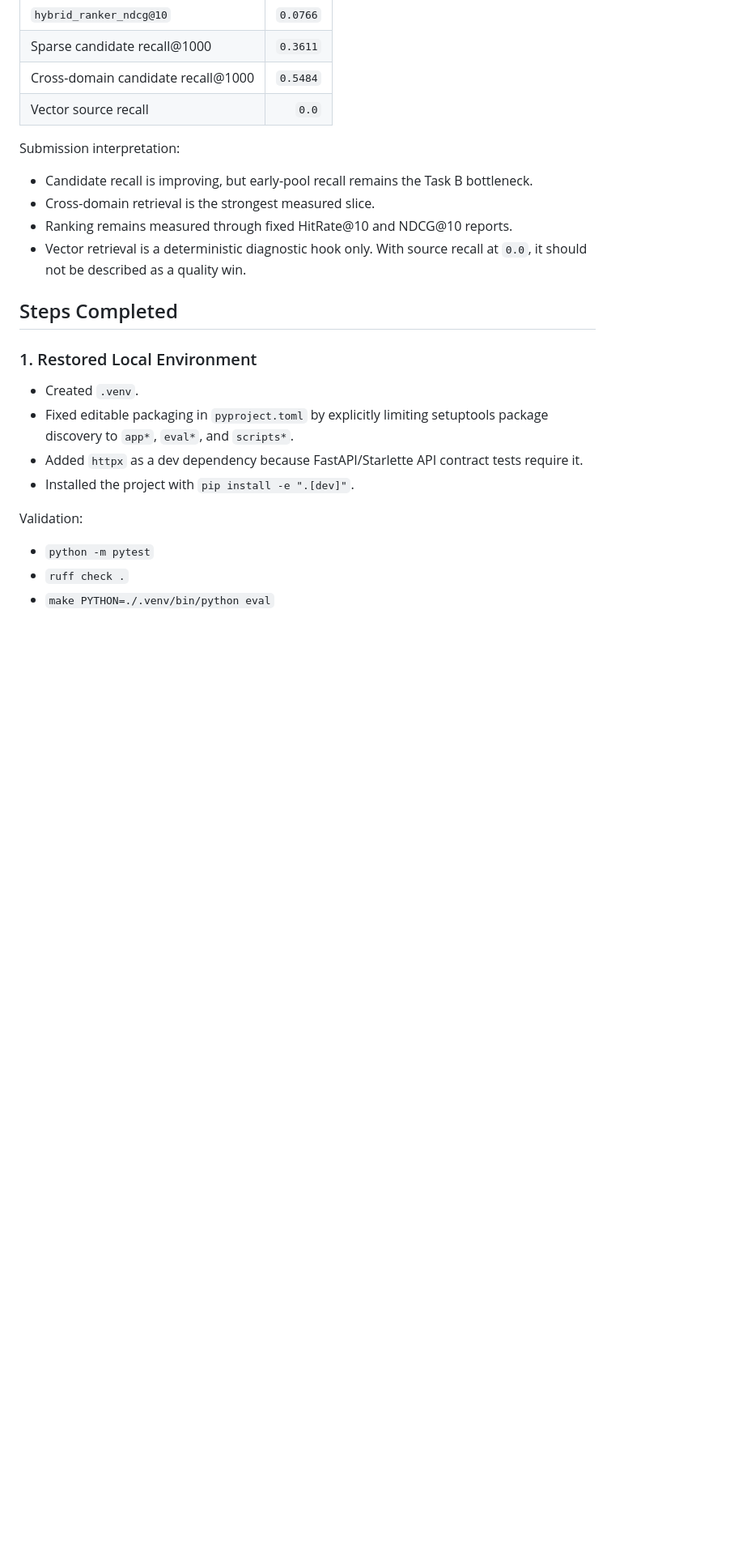
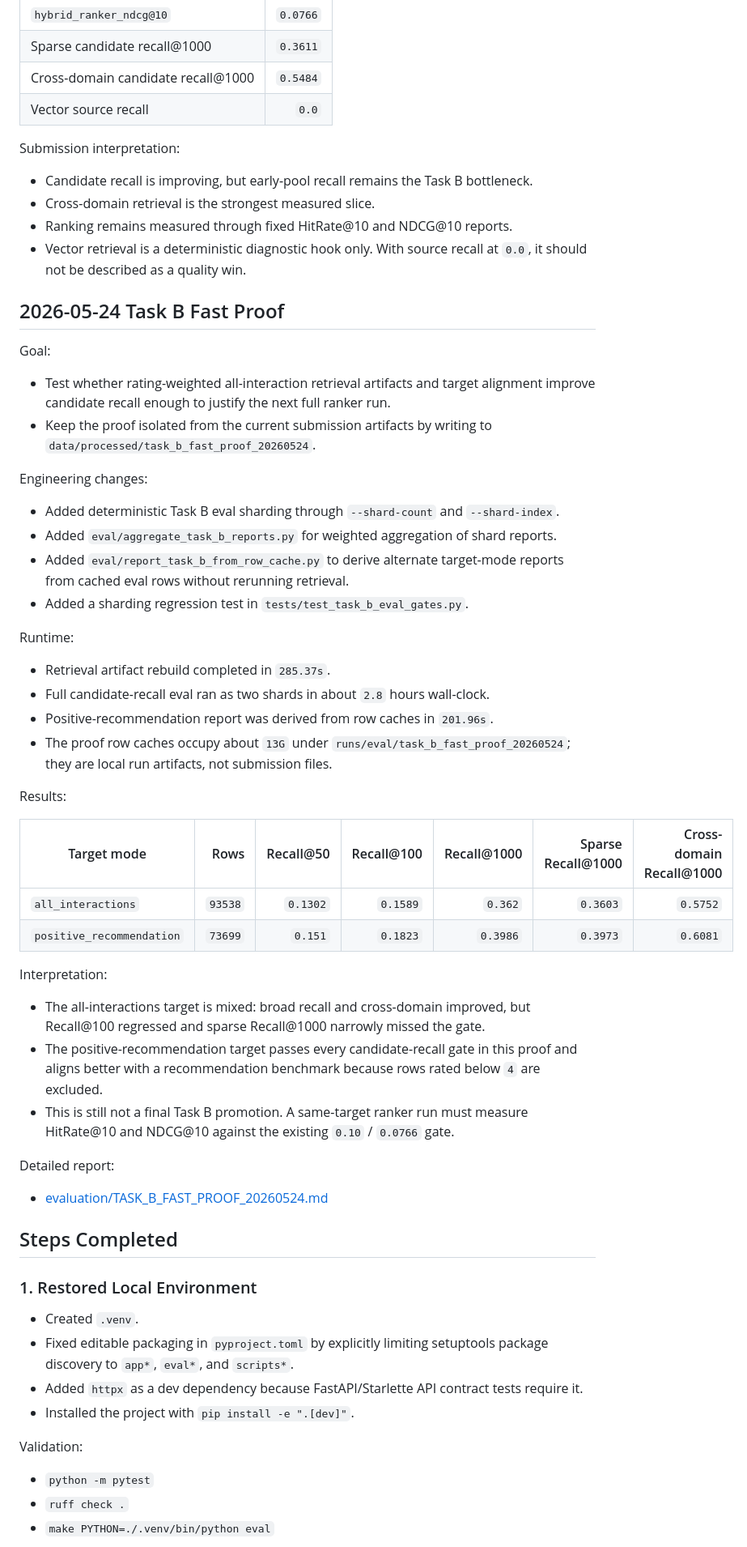
Before and after one commit to stmarkadebayo/bluechip, a Markdown page: docs/IMPLEMENTATION_LOG.md, the part around one of its changes. Shown at 81% size. GitHub-like rendering; blank space fills up the shorter version.

Commit message:
day2: refresh submission evaluation narrative

```diff
--- a/docs/IMPLEMENTATION_LOG.md
+++ b/docs/IMPLEMENTATION_LOG.md
@@ -36,6 +36,44 @@ Submission interpretation:
 - Cross-domain retrieval is the strongest measured slice.
 - Ranking remains measured through fixed HitRate@10 and NDCG@10 reports.
 - Vector retrieval is a deterministic diagnostic hook only. With source recall at `0.0`, it should not be described as a quality win.
+
+## 2026-05-24 Task B Fast Proof
+
+Goal:
+
+- Test whether rating-weighted all-interaction retrieval artifacts and target alignment improve candidate recall enough to justify the next full ranker run.
+- Keep the proof isolated from the current submission artifacts by writing to `data/processed/task_b_fast_proof_20260524`.
+
+Engineering changes:
+
+- Added deterministic Task B eval sharding through `--shard-count` and `--shard-index`.
+- Added `eval/aggregate_task_b_reports.py` for weighted aggregation of shard reports.
+- Added `eval/report_task_b_from_row_cache.py` to derive alternate target-mode reports from cached eval rows without rerunning retrieval.
+- Added a sharding regression test in `tests/test_task_b_eval_gates.py`.
+
+Runtime:
+
+- Retrieval artifact rebuild completed in `285.37s`.
+- Full candidate-recall eval ran as two shards in about `2.8` hours wall-clock.
+- Positive-recommendation report was derived from row caches in `201.96s`.
+- The proof row caches occupy about `13G` under `runs/eval/task_b_fast_proof_20260524`; they are local run artifacts, not submission files.
+
+Results:
+
+| Target mode | Rows | Recall@50 | Recall@100 | Recall@1000 | Sparse Recall@1000 | Cross-domain Recall@1000 |
+| --- | ---: | ---: | ---: | ---: | ---: | ---: |
+| `all_interactions` | `93538` | `0.1302` | `0.1589` | `0.362` | `0.3603` | `0.5752` |
+| `positive_recommendation` | `73699` | `0.151` | `0.1823` | `0.3986` | `0.3973` | `0.6081` |
+
+Interpretation:
+
+- The all-interactions target is mixed: broad recall and cross-domain improved, but Recall@100 regressed and sparse Recall@1000 narrowly missed the gate.
+- The positive-recommendation target passes every candidate-recall gate in this proof and aligns better with a recommendation benchmark because rows rated below `4` are excluded.
+- This is still not a final Task B promotion. A same-target ranker run must measure HitRate@10 and NDCG@10 against the existing `0.10` / `0.0766` gate.
+
+Detailed report:
+
+- [evaluation/TASK_B_FAST_PROOF_20260524.md](evaluation/TASK_B_FAST_PROOF_20260524.md)
 
 ## Steps Completed
 
```
Also changed, not shown: other parts of docs/IMPLEMENTATION_LOG.md (+2 -2 lines), docs/evaluation/SUBMISSION_EVAL_SUMMARY.md (+10 -2 lines).
